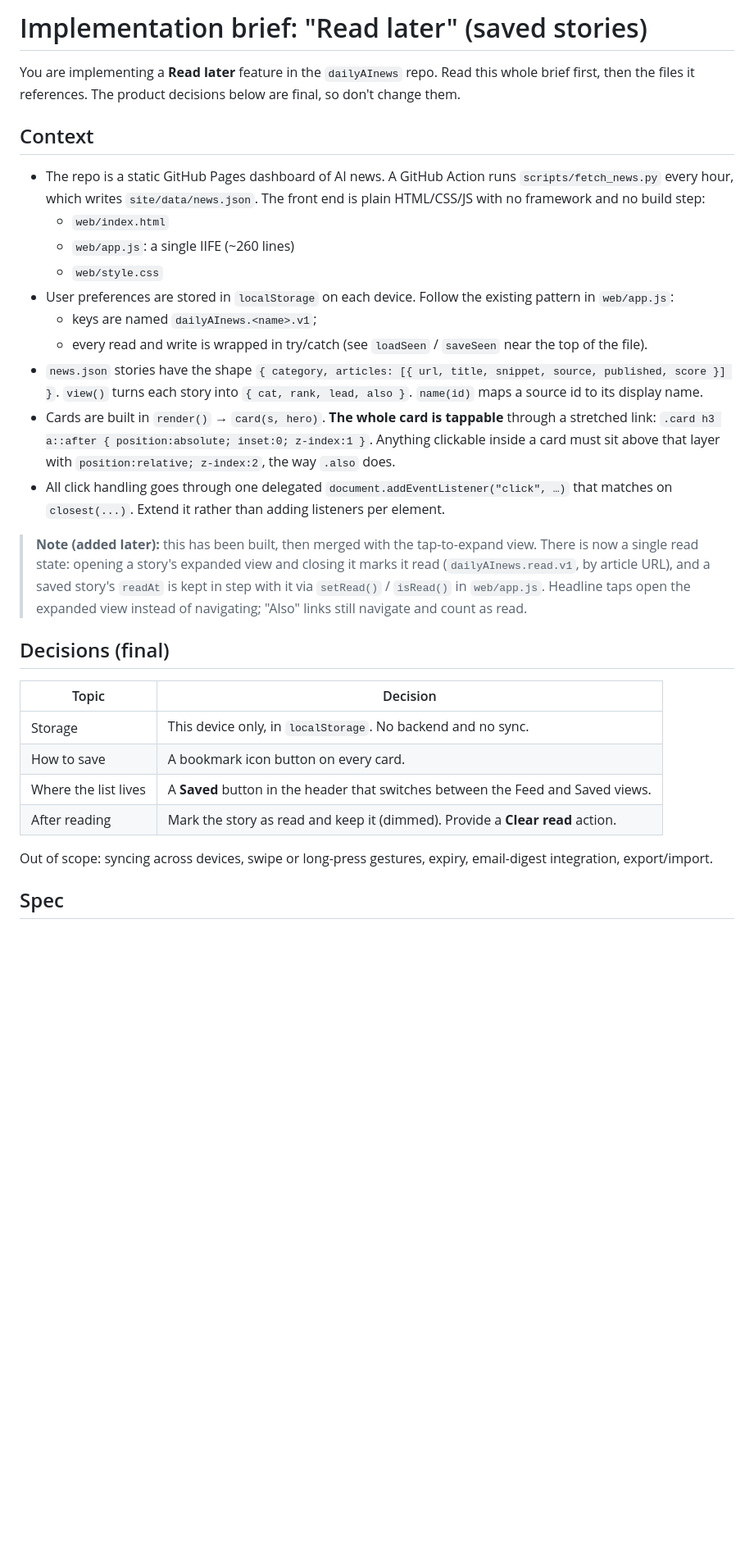
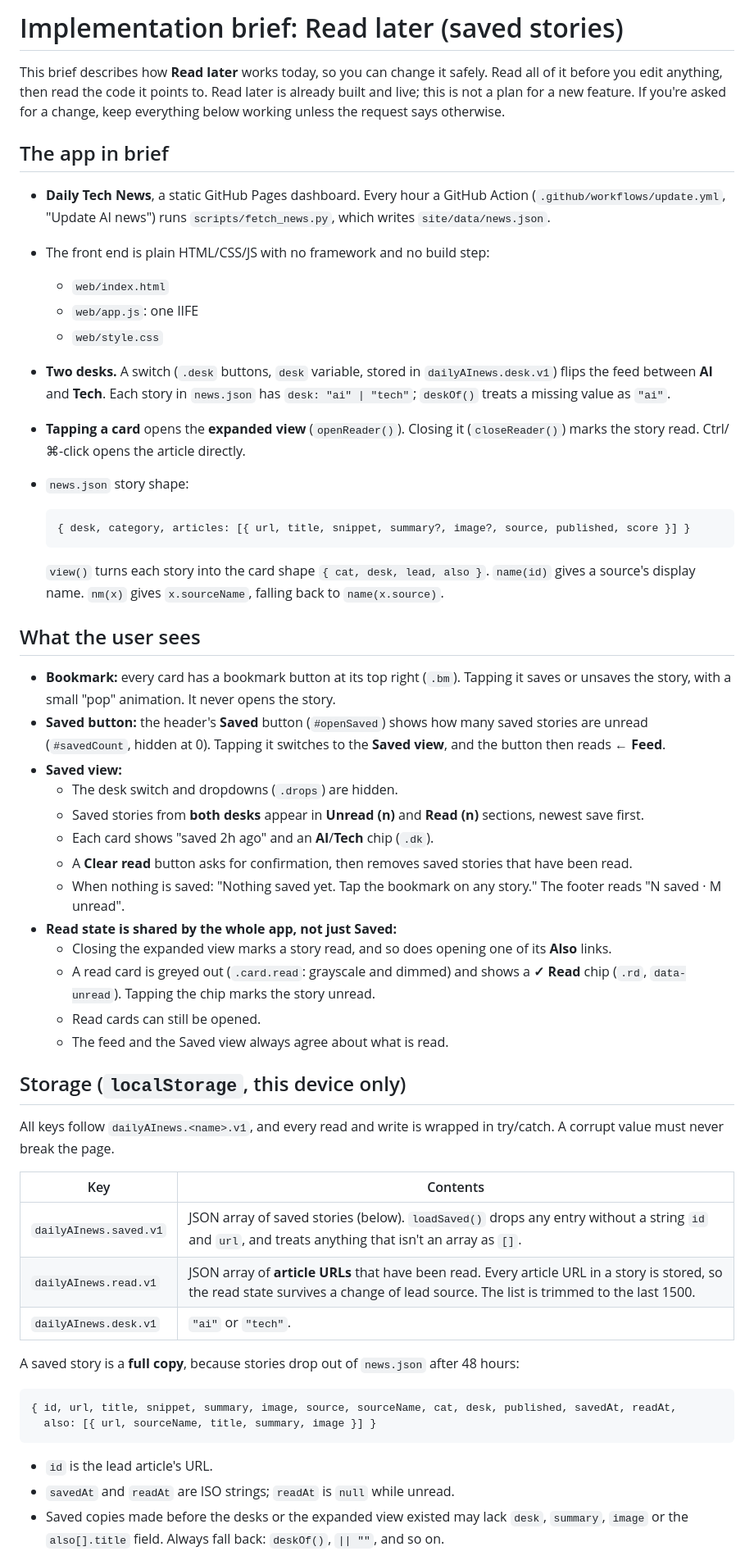
Before and after one commit to 6079smith/dailyAInews, a Markdown page: docs/plans/read-later.md, the part around one of its changes. Shown at 82% size. Drawn GitHub-style; blank space fills up the shorter version.

````diff
--- a/docs/plans/read-later.md
+++ b/docs/plans/read-later.md
@@ -1,32 +1,54 @@
-# Implementation brief: "Read later" (saved stories)
+# Implementation brief: Read later (saved stories)
 
-You are implementing a **Read later** feature in the `dailyAInews` repo. Read this whole brief first, then the files it references. The product decisions below are final, so don't change them.
+This brief describes how **Read later** works today, so you can change it safely. Read all of it before you edit anything, then read the code it points to. Read later is already built and live; this is not a plan for a new feature. If you're asked for a change, keep everything below working unless the request says otherwise.
 
-## Context
+## The app in brief
+- **Daily Tech News**, a static GitHub Pages dashboard. Every hour a GitHub Action (`.github/workflows/update.yml`, "Update AI news") runs `scripts/fetch_news.py`, which writes `site/data/news.json`.
+- The front end is plain HTML/CSS/JS with no framework and no build step:
+  - `web/index.html`
+  - `web/app.js`: one IIFE
+  - `web/style.css`
+- **Two desks.** A switch (`.desk` buttons, `desk` variable, stored in `dailyAInews.desk.v1`) flips the feed between **AI** and **Tech**. Each story in `news.json` has `desk: "ai" | "tech"`; `deskOf()` treats a missing value as `"ai"`.
+- **Tapping a card** opens the **expanded view** (`openReader()`). Closing it (`closeReader()`) marks the story read. Ctrl/⌘-click opens the article directly.
+- `news.json` story shape:
 
-- The repo is a static GitHub Pages dashboard of AI news. A GitHub Action runs `scripts/fetch_news.py` every hour, which writes `site/data/news.json`. The front end is plain HTML/CSS/JS with no framework and no build step:
-  - `web/index.html`
-  - `web/app.js`: a single IIFE (~260 lines)
-  - `web/style.css`
-- User preferences are stored in `localStorage` on each device. Follow the existing pattern in `web/app.js`:
-  - keys are named `dailyAInews.<name>.v1`;
-  - every read and write is wrapped in try/catch (see `loadSeen` / `saveSeen` near the top of the file).
-- `news.json` stories have the shape `{ category, articles: [{ url, title, snippet, source, published, score }] }`. `view()` turns each story into `{ cat, rank, lead, also }`. `name(id)` maps a source id to its display name.
-- Cards are built in `render()` → `card(s, hero)`. **The whole card is tappable** through a stretched link: `.card h3 a::after { position:absolute; inset:0; z-index:1 }`. Anything clickable inside a card must sit above that layer with `position:relative; z-index:2`, the way `.also` does.
-- All click handling goes through one delegated `document.addEventListener("click", …)` that matches on `closest(...)`. Extend it rather than adding listeners per element.
+  ```
+  { desk, category, articles: [{ url, title, snippet, summary?, image?, source, published, score }] }
+  ```
 
-> **Note (added later):** this has been built, then merged with the tap-to-expand view. There is now a single read state: opening a story's expanded view and closing it marks it read (`dailyAInews.read.v1`, by article URL), and a saved story's `readAt` is kept in step with it via `setRead()` / `isRead()` in `web/app.js`. Headline taps open the expanded view instead of navigating; "Also" links still navigate and count as read.
+  `view()` turns each story into the card shape `{ cat, desk, lead, also }`. `name(id)` gives a source's display name. `nm(x)` gives `x.sourceName`, falling back to `name(x.source)`.
 
-## Decisions (final)
+## What the user sees
+- **Bookmark:** every card has a bookmark button at its top right (`.bm`). Tapping it saves or unsaves the story, with a small "pop" animation. It never opens the story.
+- **Saved button:** the header's **Saved** button (`#openSaved`) shows how many saved stories are unread (`#savedCount`, hidden at 0). Tapping it switches to the **Saved view**, and the button then reads **← Feed**.
+- **Saved view:**
+  - The desk switch and dropdowns (`.drops`) are hidden.
+  - Saved stories from **both desks** appear in **Unread (n)** and **Read (n)** sections, newest save first.
+  - Each card shows "saved 2h ago" and an **AI**/**Tech** chip (`.dk`).
+  - A **Clear read** button asks for confirmation, then removes saved stories that have been read.
+  - When nothing is saved: "Nothing saved yet. Tap the bookmark on any story." The footer reads "N saved · M unread".
+- **Read state is shared by the whole app, not just Saved:**
+  - Closing the expanded view marks a story read, and so does opening one of its **Also** links.
+  - A read card is greyed out (`.card.read`: grayscale and dimmed) and shows a **✓ Read** chip (`.rd`, `data-unread`). Tapping the chip marks the story unread.
+  - Read cards can still be opened.
+  - The feed and the Saved view always agree about what is read.
 
-| Topic | Decision |
+## Storage (`localStorage`, this device only)
+All keys follow `dailyAInews.<name>.v1`, and every read and write is wrapped in try/catch. A corrupt value must never break the page.
+
+| Key | Contents |
 |---|---|
-| Storage | This device only, in `localStorage`. No backend and no sync. |
-| How to save | A bookmark icon button on every card. |
-| Where the list lives | A **Saved** button in the header that switches between the Feed and Saved views. |
-| After reading | Mark the story as read and keep it (dimmed). Provide a **Clear read** action. |
+| `dailyAInews.saved.v1` | JSON array of saved stories (below). `loadSaved()` drops any entry without a string `id` and `url`, and treats anything that isn't an array as `[]`. |
+| `dailyAInews.read.v1` | JSON array of **article URLs** that have been read. Every article URL in a story is stored, so the read state survives a change of lead source. The list is trimmed to the last 1500. |
+| `dailyAInews.desk.v1` | `"ai"` or `"tech"`. |
 
-Out of scope: syncing across devices, swipe or long-press gestures, expiry, email-digest integration, export/import.
+A saved story is a **full copy**, because stories drop out of `news.json` after 48 hours:
 
-## Spec
+```
+{ id, url, title, snippet, summary, image, source, sourceName, cat, desk, published, savedAt, readAt,
+  also: [{ url, sourceName, title, summary, image }] }
+```
+- `id` is the lead article's URL.
+- `savedAt` and `readAt` are ISO strings; `readAt` is `null` while unread.
+- Saved copies made before the desks or the expanded view existed may lack `desk`, `summary`, `image` or the `also[].title` field. Always fall back: `deskOf()`, `|| ""`, and so on.
 
````
Also changed, not shown: other parts of docs/plans/read-later.md (+38 -59 lines).
